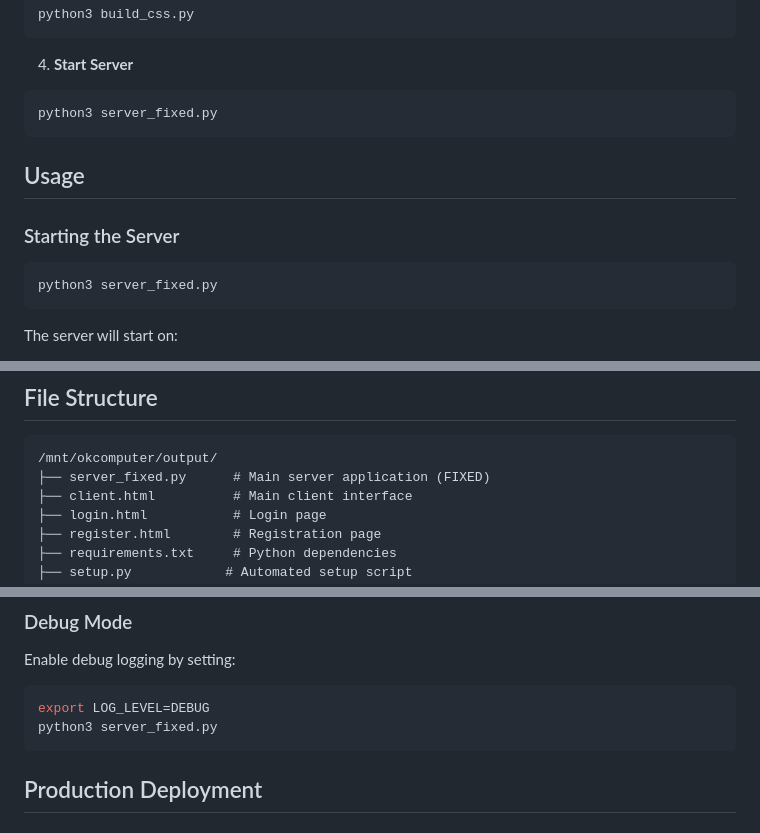
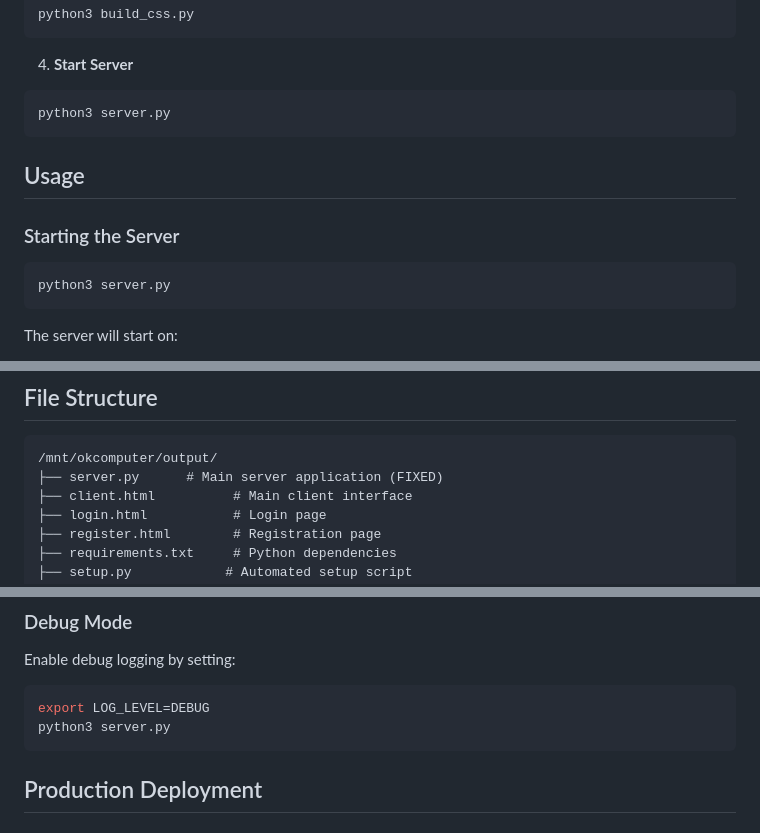
Before and after one commit to DevodaiDaGoat/W-Chat, a Markdown page: README.md, 3 parts joined by grey strips. Rendered like a GitHub page.

````diff
--- a/README.md
+++ b/README.md
@@ -70,14 +70,14 @@ python3 build_css.py
 
 4. **Start Server**
 ```bash
-python3 server_fixed.py
+python3 server.py
 ```
 
 ## Usage
 
 ### Starting the Server
 ```bash
-python3 server_fixed.py
+python3 server.py
 ```
 
 The server will start on:
@@ -105,7 +105,7 @@ The server will start on:
 
 ```
 /mnt/okcomputer/output/
-├── server_fixed.py      # Main server application (FIXED)
+├── server.py      # Main server application (FIXED)
 ├── client.html          # Main client interface
 ├── login.html           # Login page
 ├── register.html        # Registration page
@@ -162,7 +162,7 @@ The server will start on:
 Enable debug logging by setting:
 ```bash
 export LOG_LEVEL=DEBUG
-python3 server_fixed.py
+python3 server.py
 ```
 
 ## Production Deployment
````
Also changed, not shown: other parts of README.md (+1 -1 lines).
